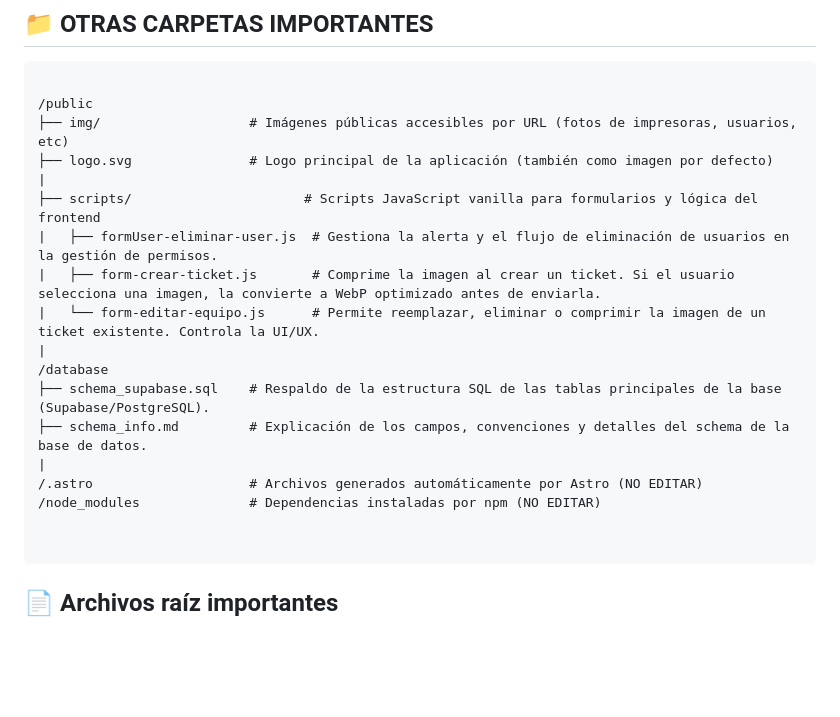
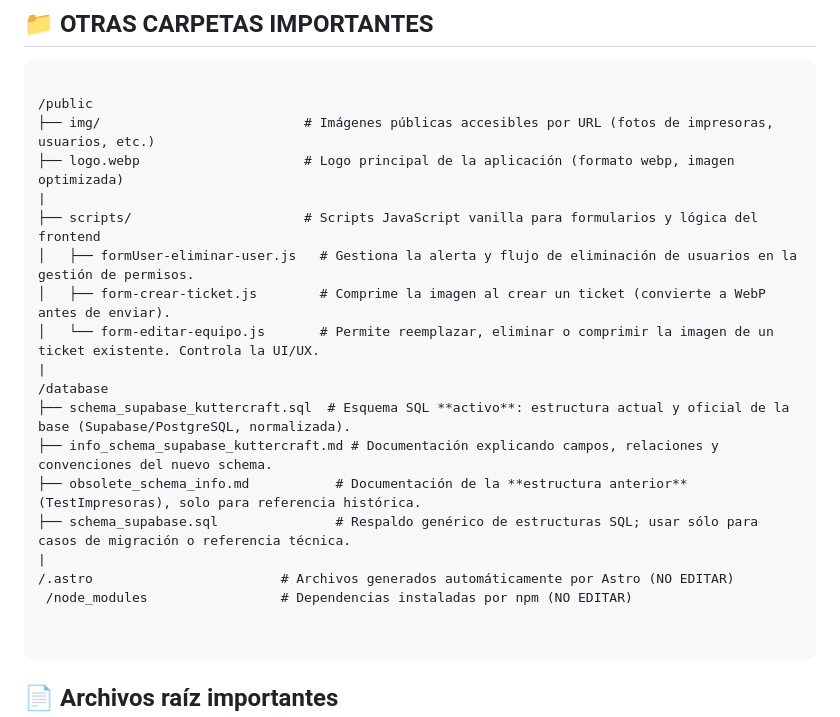
Before and after one commit to Kuttecraft/App-Servicio-Tecnico, a Markdown page: estructura-proyecto.md, the part around one of its changes. Drawn GitHub-style; blank space fills up the shorter version.

Commit message:
feat: actualizar la estructura

````diff
--- a/estructura-proyecto.md
+++ b/estructura-proyecto.md
@@ -76,20 +76,22 @@ Este proyecto fue creado con Astro y utiliza tecnologías complementarias como:
 ```batch
 
 /public
-├── img/                   # Imágenes públicas accesibles por URL (fotos de impresoras, usuarios, etc)
-├── logo.svg               # Logo principal de la aplicación (también como imagen por defecto)
+├── img/                          # Imágenes públicas accesibles por URL (fotos de impresoras, usuarios, etc.)
+├── logo.webp                     # Logo principal de la aplicación (formato webp, imagen optimizada)
 |
 ├── scripts/                      # Scripts JavaScript vanilla para formularios y lógica del frontend
-|   ├── formUser-eliminar-user.js  # Gestiona la alerta y el flujo de eliminación de usuarios en la gestión de permisos.
-|   ├── form-crear-ticket.js       # Comprime la imagen al crear un ticket. Si el usuario selecciona una imagen, la convierte a WebP optimizado antes de enviarla.
-|   └── form-editar-equipo.js      # Permite reemplazar, eliminar o comprimir la imagen de un ticket existente. Controla la UI/UX.
+│   ├── formUser-eliminar-user.js   # Gestiona la alerta y flujo de eliminación de usuarios en la gestión de permisos.
+│   ├── form-crear-ticket.js        # Comprime la imagen al crear un ticket (convierte a WebP antes de enviar).
+│   └── form-editar-equipo.js       # Permite reemplazar, eliminar o comprimir la imagen de un ticket existente. Controla la UI/UX.
 |
 /database
-├── schema_supabase.sql    # Respaldo de la estructura SQL de las tablas principales de la base (Supabase/PostgreSQL).
-├── schema_info.md         # Explicación de los campos, convenciones y detalles del schema de la base de datos.
+├── schema_supabase_kuttercraft.sql  # Esquema SQL **activo**: estructura actual y oficial de la base (Supabase/PostgreSQL, normalizada).
+├── info_schema_supabase_kuttercraft.md # Documentación explicando campos, relaciones y convenciones del nuevo schema.
+├── obsolete_schema_info.md           # Documentación de la **estructura anterior** (TestImpresoras), solo para referencia histórica.
+├── schema_supabase.sql               # Respaldo genérico de estructuras SQL; usar sólo para casos de migración o referencia técnica.
 |
-/.astro                    # Archivos generados automáticamente por Astro (NO EDITAR)
-/node_modules              # Dependencias instaladas por npm (NO EDITAR)
+/.astro                        # Archivos generados automáticamente por Astro (NO EDITAR)
+ /node_modules                 # Dependencias instaladas por npm (NO EDITAR)
 
 
 ```
````
Also changed, not shown: other parts of estructura-proyecto.md (+2 -0 lines).
